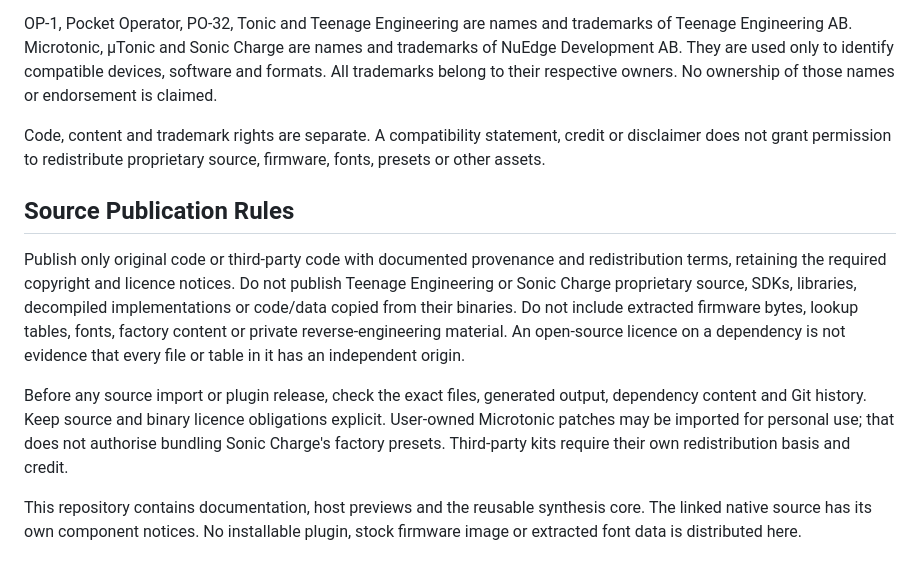
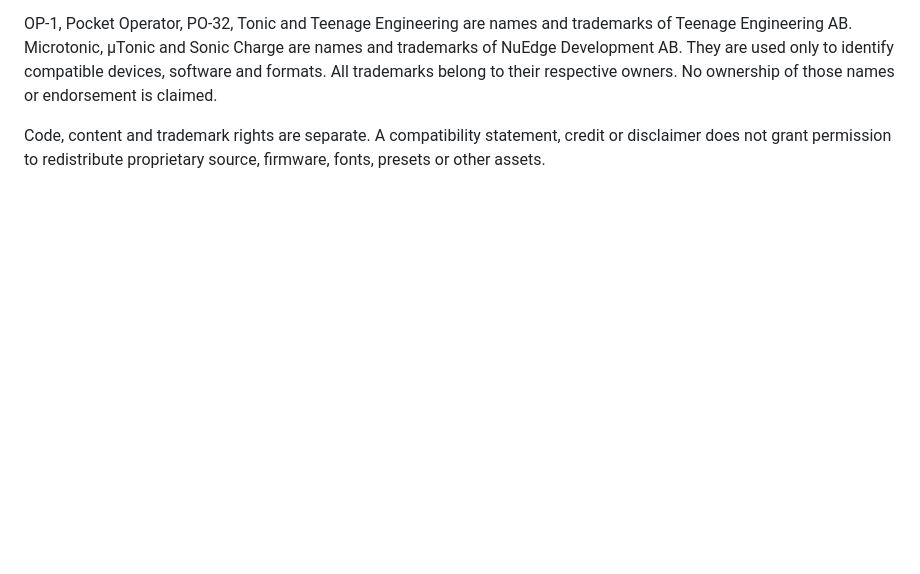
Before and after one commit to squarewave-studio/op1-mods, a Markdown page: THIRD_PARTY.md, the part around the change. Drawn GitHub-style; blank space fills up the shorter version.

Commit message:
Remove source publication rules from THIRD_PARTY.md
Removed source publication rules and related guidelines from the THIRD_PARTY.md file.

```diff
--- a/THIRD_PARTY.md
+++ b/THIRD_PARTY.md
@@ -57,23 +57,3 @@ respective owners. No ownership of those names or endorsement is claimed.
 Code, content and trademark rights are separate. A compatibility statement,
 credit or disclaimer does not grant permission to redistribute proprietary
 source, firmware, fonts, presets or other assets.
-
-## Source Publication Rules
-
-Publish only original code or third-party code with documented provenance and
-redistribution terms, retaining the required copyright and licence notices.
-Do not publish Teenage Engineering or Sonic Charge proprietary source, SDKs,
-libraries, decompiled implementations or code/data copied from their binaries.
-Do not include extracted firmware bytes, lookup tables, fonts, factory content
-or private reverse-engineering material. An open-source licence on a dependency
-is not evidence that every file or table in it has an independent origin.
-
-Before any source import or plugin release, check the exact files, generated
-output, dependency content and Git history. Keep source and binary licence
-obligations explicit. User-owned Microtonic patches may be imported for personal
-use; that does not authorise bundling Sonic Charge's factory presets. Third-party
-kits require their own redistribution basis and credit.
-
-This repository contains documentation, host previews and the reusable synthesis
-core. The linked native source has its own component notices. No installable
-plugin, stock firmware image or extracted font data is distributed here.
```
